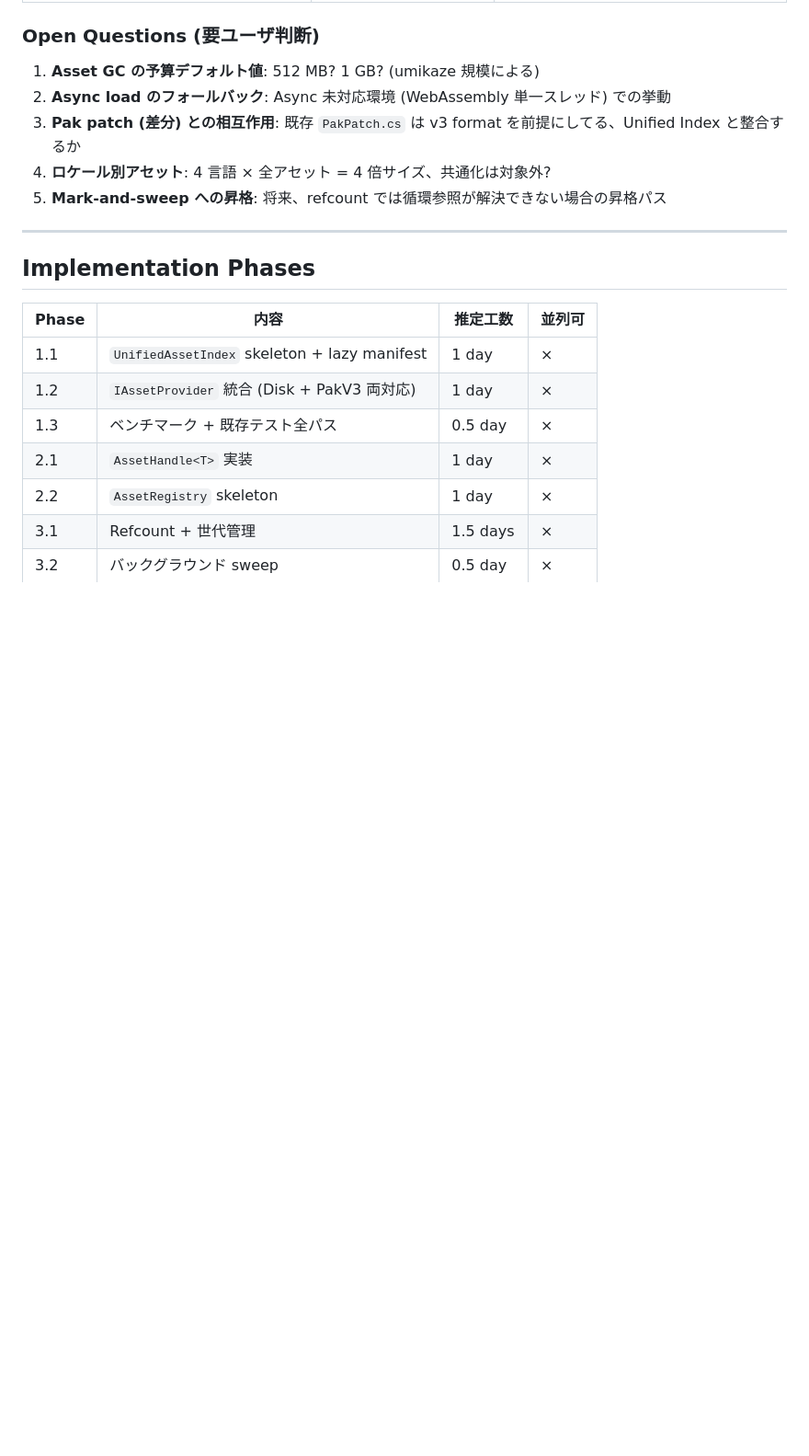
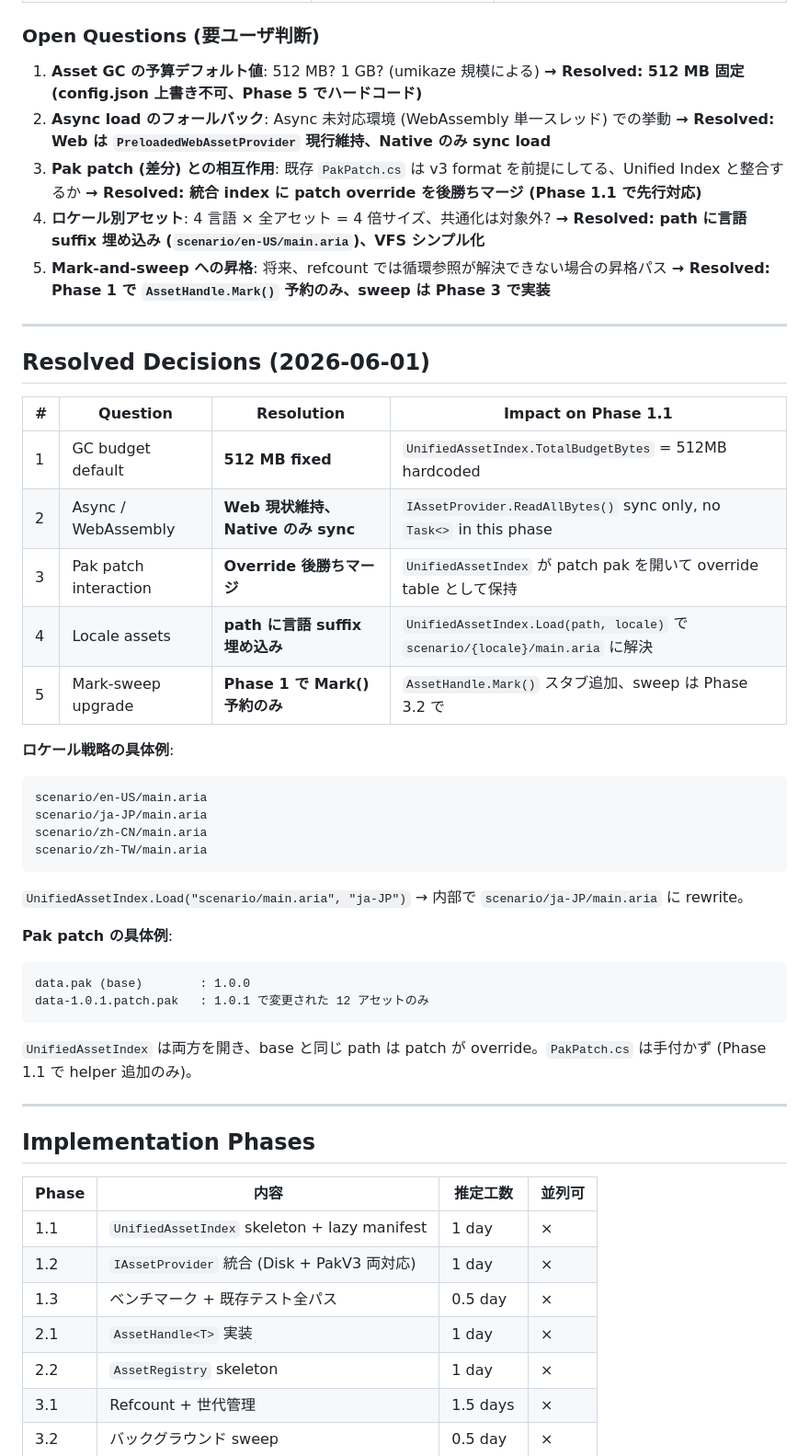
Before and after one commit to mirinnano/aria-engine, a Markdown page: .sisyphus/plans/pak-asset-gc-redesign.md, the part around the change. Shown at 92% size. GitHub-like rendering; blank space fills up the shorter version.

Commit message:
docs(planning): pak-asset-gc-redesign.md Open Questions 5 件を確定
Resolved Decisions:
- Q1: GC budget 512 MB 固定 (config.json 上書きなし)
- Q2: Web は PreloadedWebAssetProvider 維持、Native のみ sync load
- Q3: Pak patch は UnifiedAssetIndex に override として後勝ちマージ
- Q4: ロケールは path suffix (scenario/{locale}/main.aria)
- Q5: Mark() は Phase 1 で予約のみ、sweep は Phase 3 で実装

````diff
--- a/.sisyphus/plans/pak-asset-gc-redesign.md
+++ b/.sisyphus/plans/pak-asset-gc-redesign.md
@@ -326,10 +326,43 @@ move_aria_asset <src> -> <dst>
 ### Open Questions (要ユーザ判断)
 
 1. **Asset GC の予算デフォルト値**: 512 MB? 1 GB? (umikaze 規模による)
+   **→ Resolved: 512 MB 固定 (config.json 上書き不可、Phase 5 でハードコード)**
 2. **Async load のフォールバック**: Async 未対応環境 (WebAssembly 単一スレッド) での挙動
+   **→ Resolved: Web は `PreloadedWebAssetProvider` 現行維持、Native のみ sync load**
 3. **Pak patch (差分) との相互作用**: 既存 `PakPatch.cs` は v3 format を前提にしてる、Unified Index と整合するか
+   **→ Resolved: 統合 index に patch override を後勝ちマージ (Phase 1.1 で先行対応)**
 4. **ロケール別アセット**: 4 言語 × 全アセット = 4 倍サイズ、共通化は対象外?
+   **→ Resolved: path に言語 suffix 埋め込み (`scenario/en-US/main.aria`)、VFS シンプル化**
 5. **Mark-and-sweep への昇格**: 将来、refcount では循環参照が解決できない場合の昇格パス
+   **→ Resolved: Phase 1 で `AssetHandle.Mark()` 予約のみ、sweep は Phase 3 で実装**
+
+---
+
+## Resolved Decisions (2026-06-01)
+
+| # | Question | Resolution | Impact on Phase 1.1 |
+|---|----------|-----------|---------------------|
+| 1 | GC budget default | **512 MB fixed** | `UnifiedAssetIndex.TotalBudgetBytes` = 512MB hardcoded |
+| 2 | Async / WebAssembly | **Web 現状維持、Native のみ sync** | `IAssetProvider.ReadAllBytes()` sync only, no `Task<>` in this phase |
+| 3 | Pak patch interaction | **Override 後勝ちマージ** | `UnifiedAssetIndex` が patch pak を開いて override table として保持 |
+| 4 | Locale assets | **path に言語 suffix 埋め込み** | `UnifiedAssetIndex.Load(path, locale)` で `scenario/{locale}/main.aria` に解決 |
+| 5 | Mark-sweep upgrade | **Phase 1 で Mark() 予約のみ** | `AssetHandle.Mark()` スタブ追加、sweep は Phase 3.2 で |
+
+**ロケール戦略の具体例**:
+```
+scenario/en-US/main.aria
+scenario/ja-JP/main.aria
+scenario/zh-CN/main.aria
+scenario/zh-TW/main.aria
+```
+`UnifiedAssetIndex.Load("scenario/main.aria", "ja-JP")` → 内部で `scenario/ja-JP/main.aria` に rewrite。
+
+**Pak patch の具体例**:
+```
+data.pak (base)        : 1.0.0
+data-1.0.1.patch.pak   : 1.0.1 で変更された 12 アセットのみ
+```
+`UnifiedAssetIndex` は両方を開き、base と同じ path は patch が override。`PakPatch.cs` は手付かず (Phase 1.1 で helper 追加のみ)。
 
 ---
 
````
